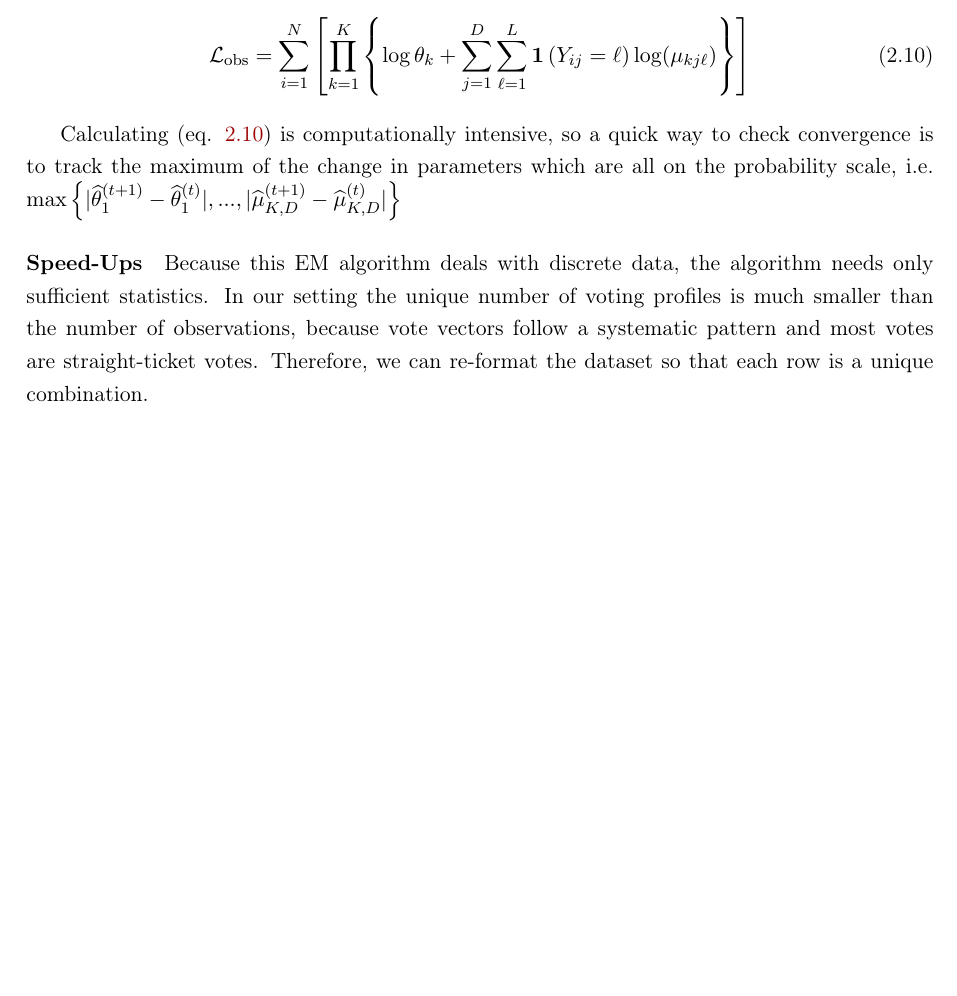
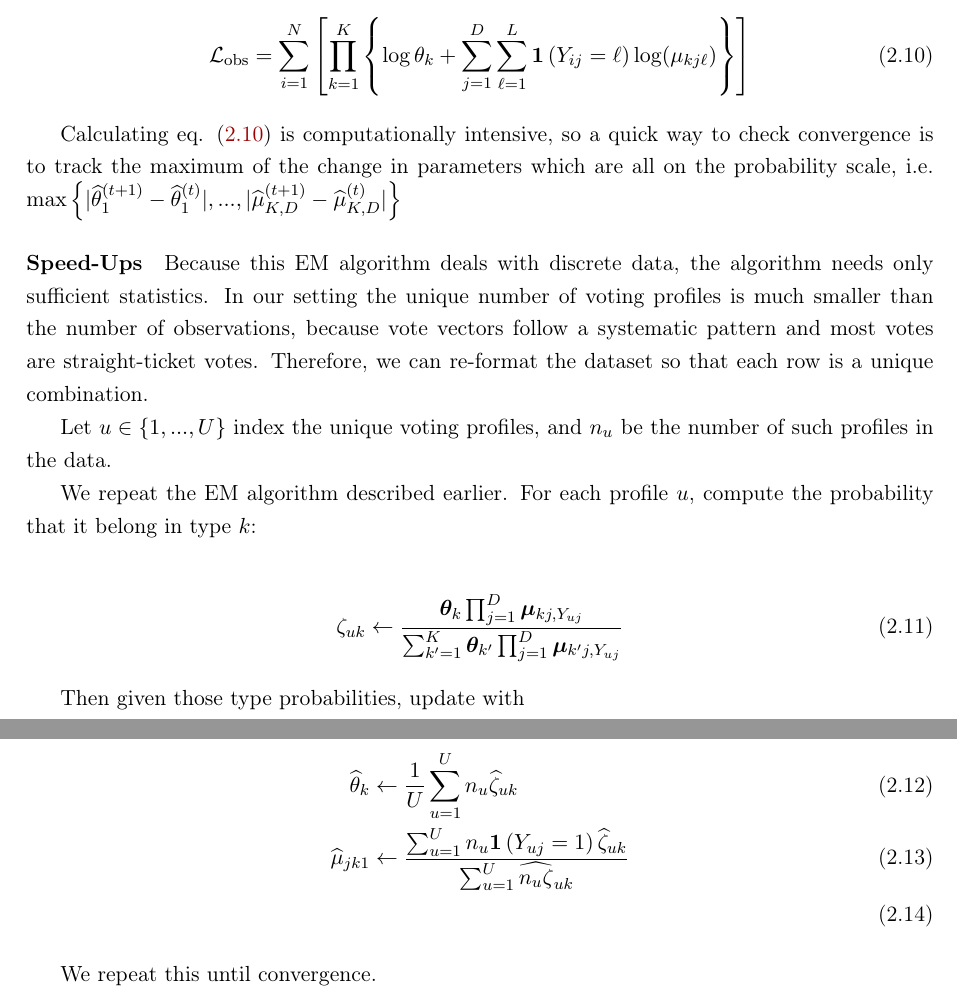
Before and after one commit to Shusei-E/cat-mixture, a LaTeX document (cat-mixture.tex): part of page 4 of 4 before the commit and two parts of pages 4 and 5 of 5 after it, the two joined at a grey line, cut so that both start at the same text, the shorter picture padded with empty space. Compiled offline with pdfLaTeX.

Commit message:
propose speed-up step

```diff
--- a/cat-mixture.tex
+++ b/cat-mixture.tex
@@ -2,8 +2,8 @@
 \usepackage{sk_memo}
 
 % Parmaters --
-\title{ \Large\textbf{Clustering with Multinomial Outcomes}}
-\author{\normalsize  Shiro Kuriwaki\thanks{Thanks to Shusei Eshima, Sooahn Shin, and Soichiro Yamauchi for their help.} }
+\title{ \Large\textbf{Clustering Voter Types with Multinomial Outcomes}}
+\author{\normalsize  Shiro Kuriwaki\thanks{Thanks to Shusei Eshima, Max Goplerud, Sooahn Shin, and Soichiro Yamauchi for their generous time and help.} }
 
 \date{\normalsize October 2019}
 
@@ -140,9 +138,28 @@ So the log-likelihood is
 \mathcal{L}_{\text{obs}} &= \sum^{N}_{i=1}\left[\prod^{K}_{k=1}\left\{\log\theta_{k} + \sum^D_{j=1}\sum^L_{\ell=1}\ind{Y_{ij} = \ell}\log(\mu_{kj\ell})\right\}\right]\label{eq:obsloglik}
 \end{align}
 
-Calculating (eq. \ref{eq:obsloglik}) is computationally intensive, so a quick way to check convergence is to track the maximum of the change in parameters which are all on the probability scale, i.e. \(\max\left\{|\widehat\theta^{(t + 1)}_{1} - \widehat\theta^{(t)}_{1}|, ..., |\widehat\mu^{(t + 1)}_{K,D} - \widehat\mu^{(t)}_{K,D}|\right\}\)
+Calculating eq. (\ref{eq:obsloglik}) is computationally intensive, so a quick way to check convergence is to track the maximum of the change in parameters which are all on the probability scale, i.e. \(\max\left\{|\widehat\theta^{(t + 1)}_{1} - \widehat\theta^{(t)}_{1}|, ..., |\widehat\mu^{(t + 1)}_{K,D} - \widehat\mu^{(t)}_{K,D}|\right\}\)
 
 \paragraph{Speed-Ups} Because this EM algorithm deals with discrete data, the algorithm needs only sufficient statistics. In our setting the unique number of voting profiles is much smaller than the number of observations, because vote vectors follow a systematic pattern and most votes are straight-ticket votes. Therefore, we can re-format the dataset so that each row is a unique combination.
+
+Let \(u \in \{1, ..., U\}\) index the unique voting profiles, and \(n_{u}\) be the number of such profiles in the data.
+
+We repeat the EM algorithm described earlier. For each profile \(u\), compute the probability that it belong in type \(k\):
+
+\begin{align}
+\zeta_{uk} \leftarrow \frac{\bm{\theta}_{k}\prod^{D}_{j=1}\bm{\mu}_{kj,Y_{uj}}}
+{\sum^{K}_{k^\prime=1}\bm{\theta}_{k^\prime}\prod^{D}_{j=1}\bm{\mu}_{k^\prime j,Y_{uj}}}
+\end{align}
+
+Then given those type probabilities, update with
+
+\begin{align}
+\widehat{\theta}_{k} &\leftarrow \frac{1}{U}\sum^U_{u = 1}n_{u}\widehat{\zeta}_{uk}\\
+\widehat{\mu}_{jk1} &\leftarrow\frac{\sum^U_{u=1}n_{u}\ind{Y_{uj} = 1}\widehat{\zeta}_{uk}}{\sum^{U}_{u=1}\widehat{n_{u}\zeta}_{uk}}\\
+\end{align}
+
+We repeat this until convergence.
+
 
 
 
```
Also changed, not shown: cat-mixture.pdf, cat-mixture.tex (8 more changed lines).
